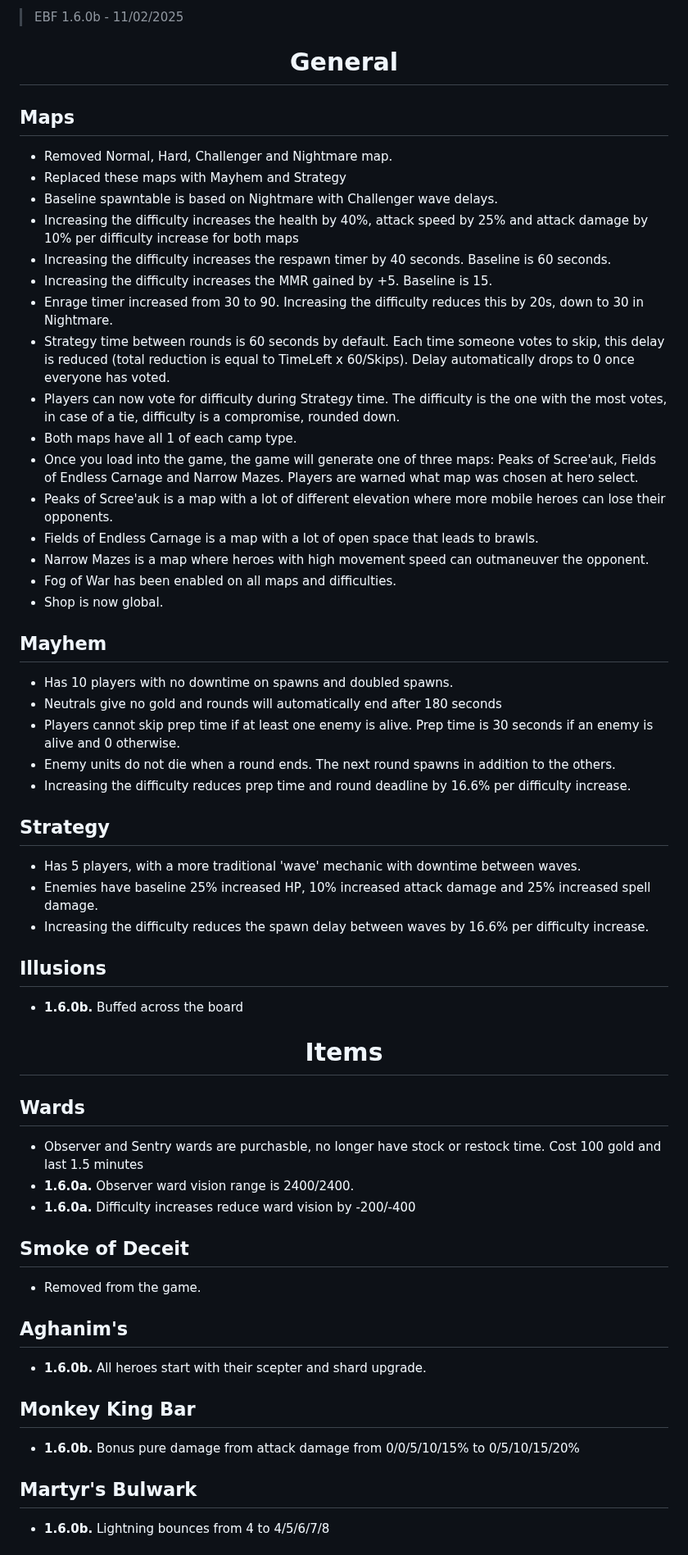
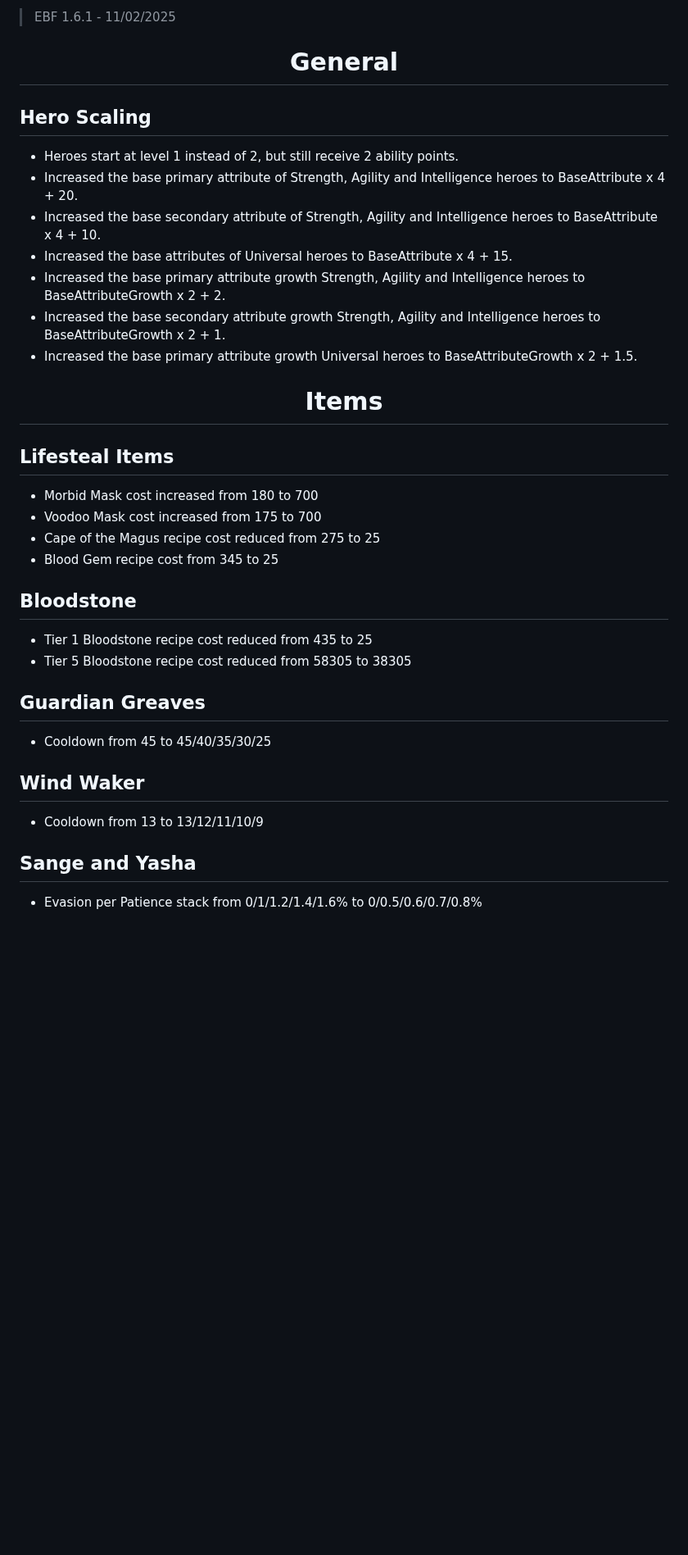
Before and after one commit to Yahnich/yahnich.github.io, a Markdown page: README.md, the part around one of its changes. Shown at 82% size. Rendered like a GitHub page; blank space fills up the shorter version.

```diff
--- a/README.md
+++ b/README.md
@@ -1,4 +1,4 @@
-> EBF 1.6.0b - 11/02/2025
+> EBF 1.6.1 - 11/02/2025
 <style>
   body {
   background-color: #151618;
@@ -11,57 +11,35 @@
   <h1>General</h1>
 </div>
 
-## Maps
-- Removed Normal, Hard, Challenger and Nightmare map.
-- Replaced these maps with Mayhem and Strategy
-- Baseline spawntable is based on Nightmare with Challenger wave delays.
-- Increasing the difficulty increases the health by 40%, attack speed by 25%  and attack damage by 10% per difficulty increase for both maps
-- Increasing the difficulty increases the respawn timer by 40 seconds. Baseline is 60 seconds.
-- Increasing the difficulty increases the MMR gained by +5. Baseline is 15.
-- Enrage timer increased from 30 to 90. Increasing the difficulty reduces this by 20s, down to 30 in Nightmare.
-- Strategy time between rounds is 60 seconds by default. Each time someone votes to skip, this delay is reduced (total reduction is equal to TimeLeft x 60/Skips). Delay automatically drops to 0 once everyone has voted.
-- Players can now vote for difficulty during Strategy time. The difficulty is the one with the most votes, in case of a tie, difficulty is a compromise, rounded down.
-- Both maps have all 1 of each camp type.
-- Once you load into the game, the game will generate one of three maps: Peaks of Scree'auk, Fields of Endless Carnage and Narrow Mazes. Players are warned what map was chosen at hero select.
-- Peaks of Scree'auk is a map with a lot of different elevation where more mobile heroes can lose their opponents.
-- Fields of Endless Carnage is a map with a lot of open space that leads to brawls.
-- Narrow Mazes is a map where heroes with high movement speed can outmaneuver the opponent.
-- Fog of War has been enabled on all maps and difficulties.
-- Shop is now global.
-
-## Mayhem
-- Has 10 players with no downtime on spawns and doubled spawns.
-- Neutrals give no gold and rounds will automatically end after 180 seconds
-- Players cannot skip prep time if at least one enemy is alive. Prep time is 30 seconds if an enemy is alive and 0 otherwise.
-- Enemy units do not die when a round ends. The next round spawns in addition to the others.
-- Increasing the difficulty reduces prep time and round deadline by 16.6% per difficulty increase.
-
-## Strategy
-- Has 5 players, with a more traditional 'wave' mechanic with downtime between waves.
-- Enemies have baseline 25% increased HP, 10% increased attack damage and 25% increased spell damage.
-- Increasing the difficulty reduces the spawn delay between waves by 16.6% per difficulty increase.
-
-## Illusions
-- **1.6.0b.** Buffed across the board
+## Hero Scaling
+- Heroes start at level 1 instead of 2, but still receive 2 ability points.
+- Increased the base primary attribute of Strength, Agility and Intelligence heroes to BaseAttribute x 4 + 20.
+- Increased the base secondary attribute of Strength, Agility and Intelligence heroes to BaseAttribute x 4 + 10.
+- Increased the base attributes of Universal heroes to BaseAttribute x 4 + 15.
+- Increased the base primary attribute growth Strength, Agility and Intelligence heroes to BaseAttributeGrowth x 2 + 2.
+- Increased the base secondary attribute growth Strength, Agility and Intelligence heroes to BaseAttributeGrowth x 2 + 1.
+- Increased the base primary attribute growth Universal heroes to BaseAttributeGrowth x 2 + 1.5.
 
 <div align="center">
   <h1>Items</h1>
 </div>
 
-## Wards
-- Observer and Sentry wards are purchasble, no longer have stock or restock time. Cost 100 gold and last 1.5 minutes
-- **1.6.0a.** Observer ward vision range is 2400/2400.
-- **1.6.0a.** Difficulty increases reduce ward vision by -200/-400
+## Lifesteal Items
+- Morbid Mask  cost increased from 180 to 700
+- Voodoo Mask cost increased from 175 to 700
+- Cape of the Magus recipe cost reduced from 275 to 25
+- Blood Gem recipe cost from 345 to 25
 
-## Smoke of Deceit
-- Removed from the game.
+## Bloodstone
+- Tier 1 Bloodstone recipe cost reduced from 435 to 25
+- Tier 5 Bloodstone recipe cost reduced from 58305 to 38305
 
-## Aghanim's
-- **1.6.0b.** All heroes start with their scepter and shard upgrade.
+## Guardian Greaves
+- Cooldown from 45 to 45/40/35/30/25
 
-## Monkey King Bar
-- **1.6.0b.** Bonus pure damage from attack damage from 0/0/5/10/15% to 0/5/10/15/20%
+## Wind Waker
+- Cooldown from 13 to 13/12/11/10/9
 
-## Martyr's Bulwark
-- **1.6.0b.** Lightning bounces from 4 to 4/5/6/7/8
+## Sange and Yasha
+- Evasion per Patience stack from 0/1/1.2/1.4/1.6% to 0/0.5/0.6/0.7/0.8%
 
```
Also changed, not shown: other parts of README.md (+158 -99 lines).
